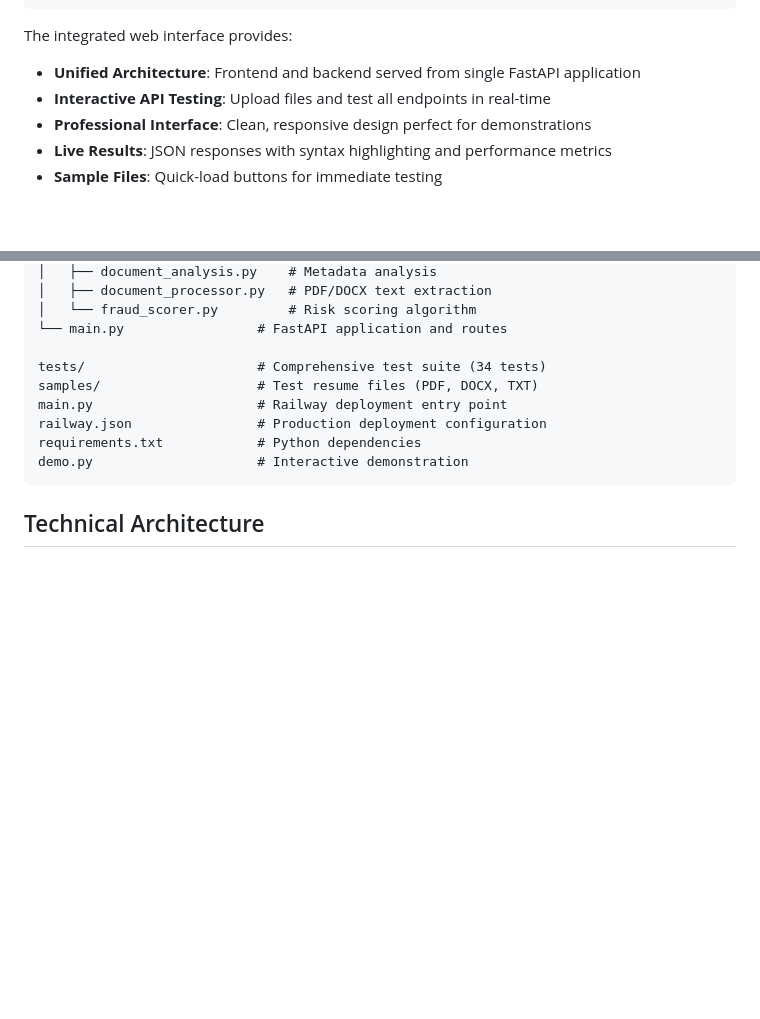
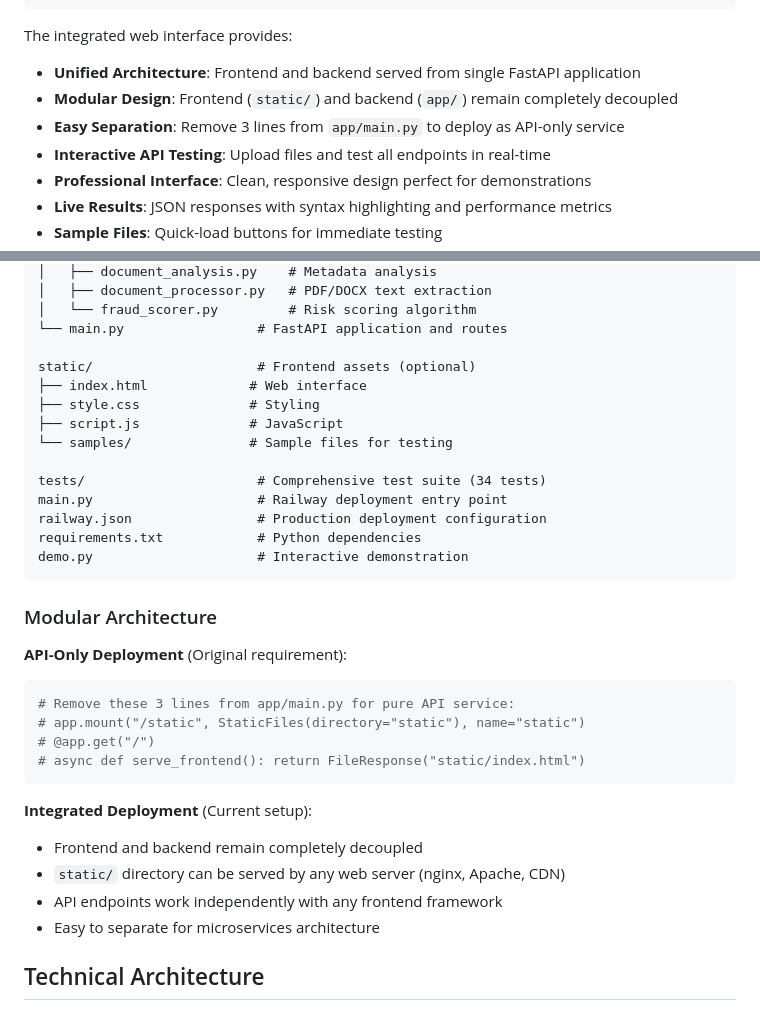
Before and after one commit to harveyfullstack/summer-2025-recruitment, a Markdown page: README.md, 2 parts joined by grey strips. Drawn GitHub-style; blank space fills up the shorter version.

Commit message:
Document modular architecture and easy API-only deployment option

````diff
--- a/README.md
+++ b/README.md
@@ -127,6 +127,8 @@ python demo.py
 
 The integrated web interface provides:
 - **Unified Architecture**: Frontend and backend served from single FastAPI application
+- **Modular Design**: Frontend (`static/`) and backend (`app/`) remain completely decoupled
+- **Easy Separation**: Remove 3 lines from `app/main.py` to deploy as API-only service
 - **Interactive API Testing**: Upload files and test all endpoints in real-time
 - **Professional Interface**: Clean, responsive design perfect for demonstrations
 - **Live Results**: JSON responses with syntax highlighting and performance metrics
@@ -178,13 +180,34 @@ app/
 │   └── fraud_scorer.py         # Risk scoring algorithm
 └── main.py                 # FastAPI application and routes
 
+static/                     # Frontend assets (optional)
+├── index.html             # Web interface
+├── style.css              # Styling
+├── script.js              # JavaScript
+└── samples/               # Sample files for testing
+
 tests/                      # Comprehensive test suite (34 tests)
-samples/                    # Test resume files (PDF, DOCX, TXT)
 main.py                     # Railway deployment entry point
 railway.json                # Production deployment configuration
 requirements.txt            # Python dependencies
 demo.py                     # Interactive demonstration
 ```
+
+### Modular Architecture
+
+**API-Only Deployment** (Original requirement):
+```python
+# Remove these 3 lines from app/main.py for pure API service:
+# app.mount("/static", StaticFiles(directory="static"), name="static")
+# @app.get("/")
+# async def serve_frontend(): return FileResponse("static/index.html")
+```
+
+**Integrated Deployment** (Current setup):
+- Frontend and backend remain completely decoupled
+- `static/` directory can be served by any web server (nginx, Apache, CDN)
+- API endpoints work independently with any frontend framework
+- Easy to separate for microservices architecture
 
 ## Technical Architecture
 
````
